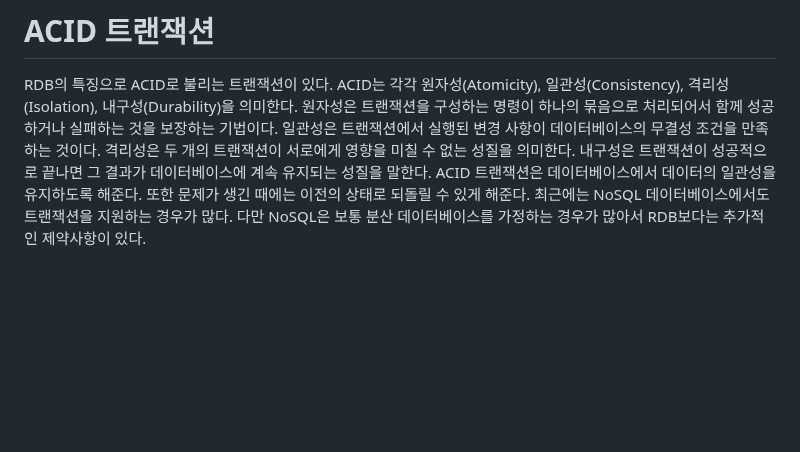
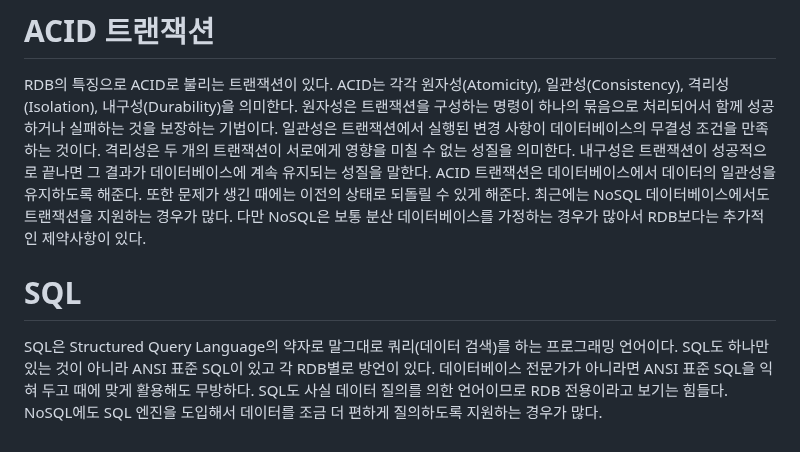
Before and after one commit to akm4545/nodejs_study, a Markdown page: chapter2/README.MD, the part around the change. GitHub-like rendering; blank space fills up the shorter version.

Commit message:
chapter1

```diff
--- a/chapter2/README.MD
+++ b/chapter2/README.MD
@@ -206,3 +206,8 @@ RDB의 특징으로 ACID로 불리는 트랜잭션이 있다. ACID는 각각 원
 트랜잭션이 성공적으로 끝나면 그 결과가 데이터베이스에 계속 유지되는 성질을 말한다. ACID 트랜잭션은 데이터베이스에서 데이터의 일관성을 유지하도록
 해준다. 또한 문제가 생긴 때에는 이전의 상태로 되돌릴 수 있게 해준다. 최근에는 NoSQL 데이터베이스에서도 트랜잭션을 지원하는 경우가 많다. 다만
 NoSQL은 보통 분산 데이터베이스를 가정하는 경우가 많아서 RDB보다는 추가적인 제약사항이 있다.
+
+# **SQL**
+SQL은 Structured Query Language의 약자로 말그대로 쿼리(데이터 검색)를 하는 프로그래밍 언어이다. SQL도 하나만 있는 것이 아니라 ANSI 표준 SQL이
+있고 각 RDB별로 방언이 있다. 데이터베이스 전문가가 아니라면 ANSI 표준 SQL을 익혀 두고 때에 맞게 활용해도 무방하다. SQL도 사실 데이터 질의를
+의한 언어이므로 RDB 전용이라고 보기는 힘들다. NoSQL에도 SQL 엔진을 도입해서 데이터를 조금 더 편하게 질의하도록 지원하는 경우가 많다.
```
